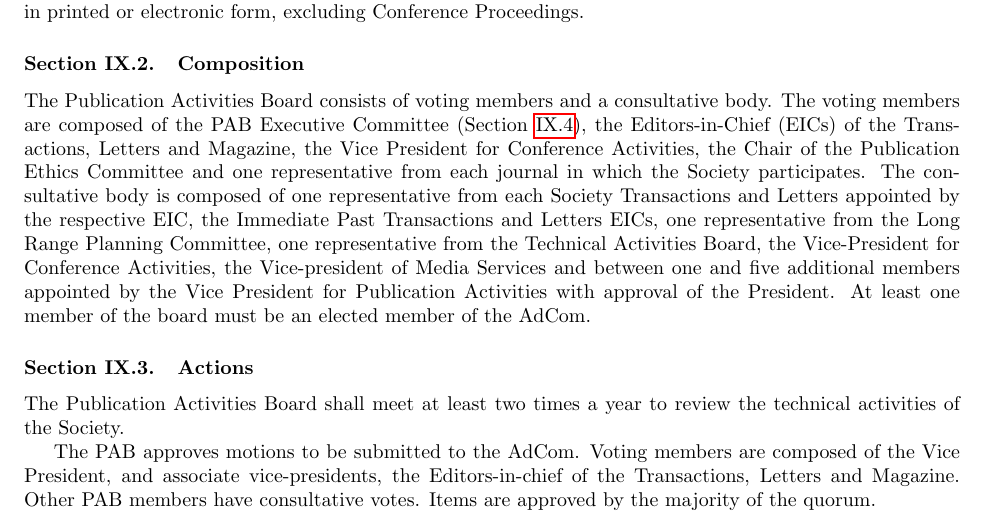
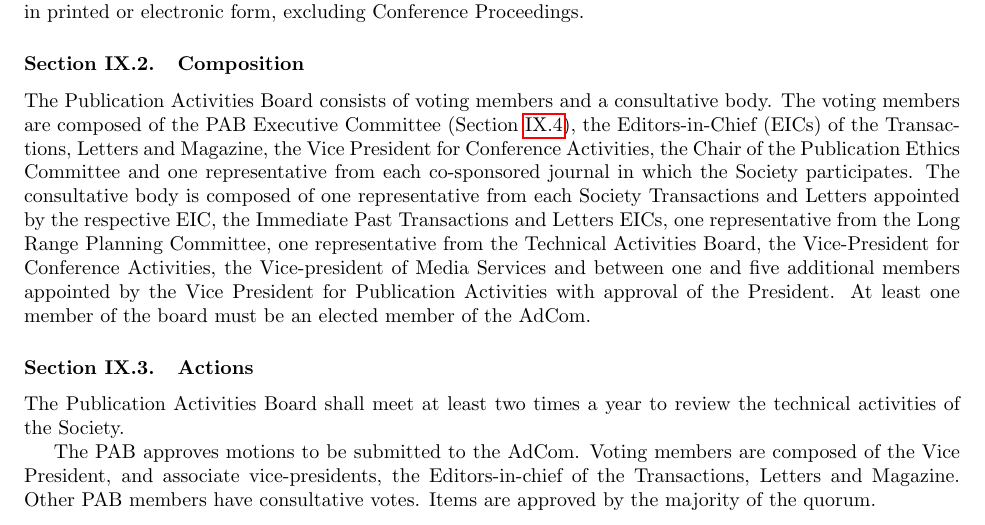
Before and after one commit to pwensing/RAS-Governance, a LaTeX document (Bylaws.tex): part of page 12 of 21, cut so that both start at the same text. Compiled offline with pdfLaTeX.

Commit message:
Clarified that only co-sponsored journals can send a voting member to PAB. Cleaned up PAB actions to remove redundancy.

```diff
--- a/Bylaws.tex
+++ b/Bylaws.tex
@@ -315,7 +315,7 @@ The Publication Activities Board shall have overall responsibility for all publi
 
 \subsection{Composition}
 
-The Publication Activities Board consists of voting members and a consultative body. The voting members are composed of the PAB Executive Committee (\secref{PAB:ExCom}), the Editors-in-Chief (EICs) of the Transactions, Letters and Magazine, the Vice President for Conference Activities, the Chair of the Publication Ethics Committee and one representative from each journal in which the Society participates. The consultative body is composed of one representative from each Society Transactions and Letters appointed by the respective EIC, the Immediate Past Transactions and Letters EICs, one representative from the Long Range Planning Committee, one representative from the Technical Activities Board, the Vice-President for Conference Activities, the Vice-president of Media Services and between one and five additional  members appointed by the Vice President for Publication Activities with approval of the President. At least one member of the board must be an elected member of the AdCom.
+The Publication Activities Board consists of voting members and a consultative body. The voting members are composed of the PAB Executive Committee (\secref{PAB:ExCom}), the Editors-in-Chief (EICs) of the Transactions, Letters and Magazine, the Vice President for Conference Activities, the Chair of the Publication Ethics Committee and one representative from each co-sponsored journal in which the Society participates. The consultative body is composed of one representative from each Society Transactions and Letters appointed by the respective EIC, the Immediate Past Transactions and Letters EICs, one representative from the Long Range Planning Committee, one representative from the Technical Activities Board, the Vice-President for Conference Activities, the Vice-president of Media Services and between one and five additional  members appointed by the Vice President for Publication Activities with approval of the President. At least one member of the board must be an elected member of the AdCom.
 
 
 \subsection{Actions}
```
